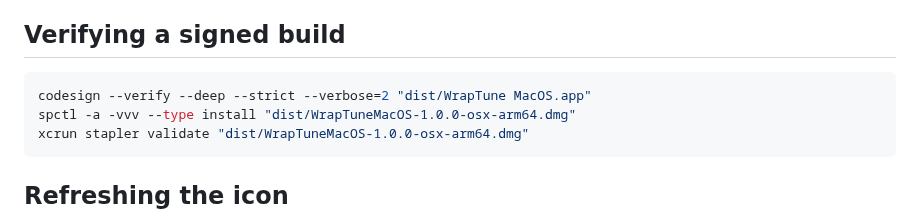
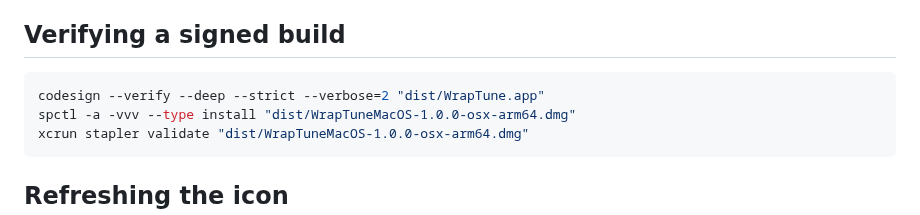
Before and after one commit to thefinder808/WrapTune-MacOS, a Markdown page: docs/RELEASE-SIGNING.md, the part around the change. Drawn GitHub-style.

````diff
--- a/docs/RELEASE-SIGNING.md
+++ b/docs/RELEASE-SIGNING.md
@@ -98,7 +98,7 @@ for notarization) it crashes at launch without these.
 ## Verifying a signed build
 
 ```bash
-codesign --verify --deep --strict --verbose=2 "dist/WrapTune MacOS.app"
+codesign --verify --deep --strict --verbose=2 "dist/WrapTune.app"
 spctl -a -vvv --type install "dist/WrapTuneMacOS-1.0.0-osx-arm64.dmg"
 xcrun stapler validate "dist/WrapTuneMacOS-1.0.0-osx-arm64.dmg"
 ```
````
Also changed, not shown: README.md (+2 -4 lines), docs/images/hero.png (added), docs/images/light-mode.png (added), 5 other files.
